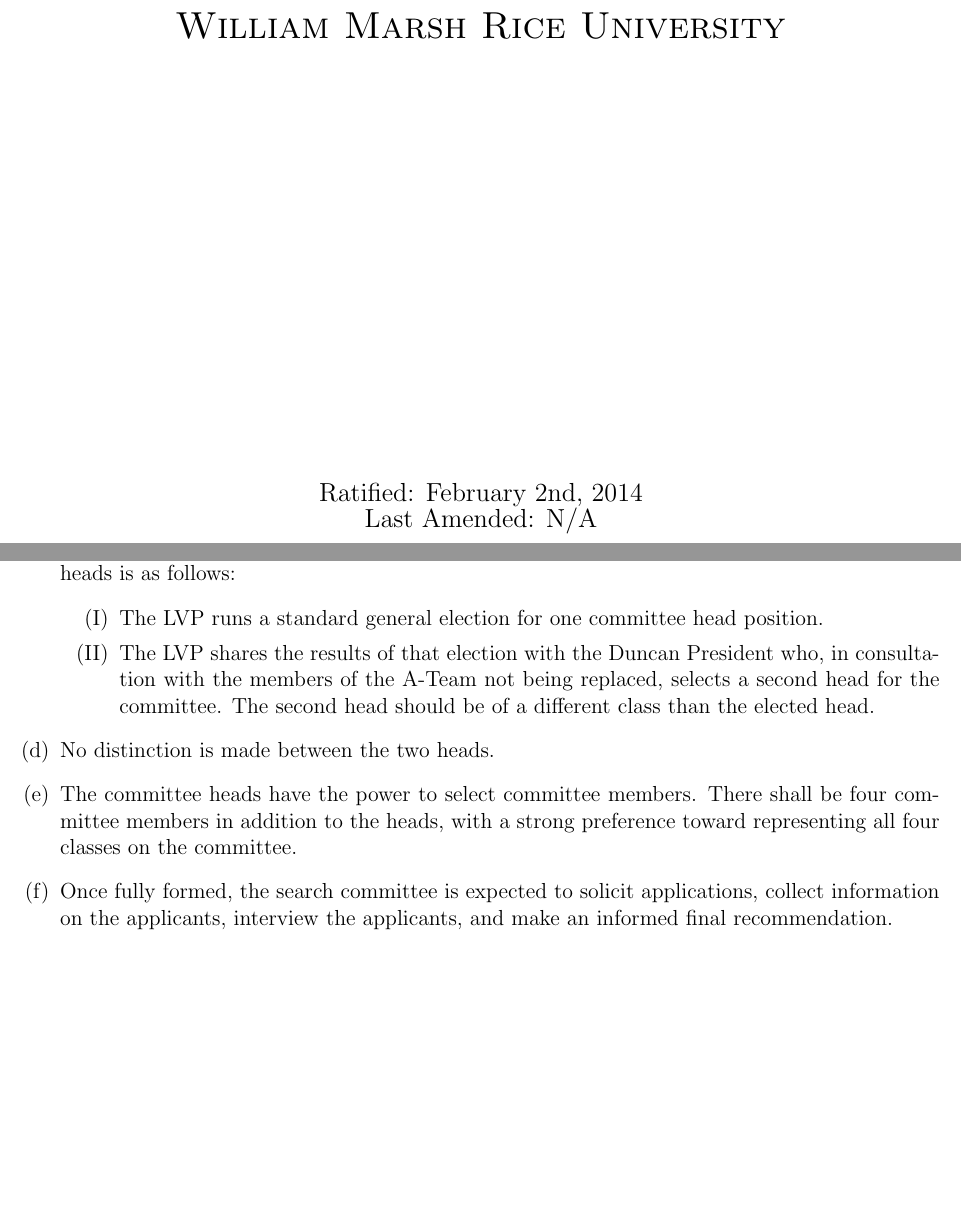
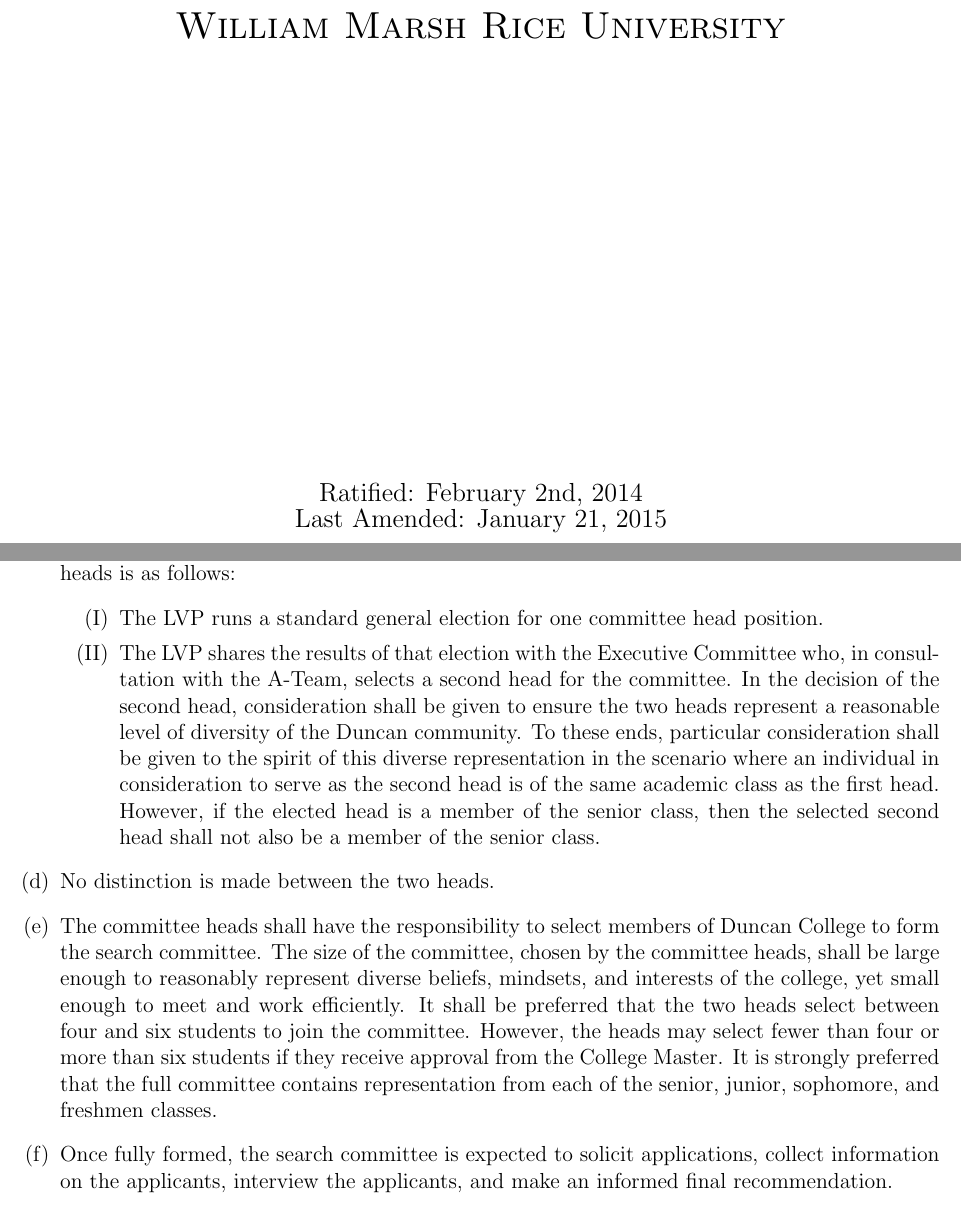
Before and after one commit to duncancollege/constitution, a LaTeX document (constitution-text/Duncan_College_Constitution.tex, which reads constitution-text/Duncan_College_Constitution_Title_Page.tex): two parts of pages 1 and 14 of 34, joined at a grey line, cut so that both start at the same text, the shorter picture padded with empty space. Compiled offline with pdfLaTeX.

Commit message:
Updated A-Team search committee language from recently passed amendment (1/21)

```diff
--- a/constitution-text/Duncan_College_Constitution.tex
+++ b/constitution-text/Duncan_College_Constitution.tex
@@ -305,10 +305,10 @@
 	\item There are two committee heads for a search committee.  The process of selecting the committee heads is as follows:
 		\begin{enumerate}[(I)]
 		\item The LVP runs a standard general election for one committee head position.
-		\item The LVP shares the results of that election with the Duncan President who, in consultation with the members of the A-Team not being replaced, selects a second head for the committee.  The second head should be of a different class than the elected head.
+		\item The LVP shares the results of that election with the Executive Committee who, in consultation with the A-Team, selects a second head for the committee.  In the decision of the second head, consideration shall be given to ensure the two heads represent a reasonable level of diversity of the Duncan community.  To these ends, particular consideration shall be given to the spirit of this diverse representation in the scenario where an individual in consideration to serve as the second head is of the same academic class as the first head.  However, if the elected head is a member of the senior class, then the selected second head shall not also be a member of the senior class.
 		\end{enumerate}
 	\item No distinction is made between the two heads.
-	\item The committee heads have the power to select committee members.  There shall be four committee members in addition to the heads, with a strong preference toward representing all four classes on the committee.
+	\item The committee heads shall have the responsibility to select members of Duncan College to form the search committee.  The size of the committee, chosen by the committee heads, shall be large enough to reasonably represent diverse beliefs, mindsets, and interests of the college, yet small enough to meet and work efficiently.  It shall be preferred that the two heads select between four and six students to join the committee.  However, the heads may select fewer than four or more than six students if they receive approval from the College Master.  It is strongly preferred that the full committee contains representation from each of the senior, junior, sophomore, and freshmen classes.
 	\item Once fully formed, the search committee is expected to solicit applications, collect information on the applicants, interview the applicants, and make an informed final recommendation.
 	\item In the case that impeachment charges are brought against one of the committee heads, only the Master has the power to remove him or her.
 	\end{enumerate}
--- a/constitution-text/Duncan_College_Constitution_Title_Page.tex
+++ b/constitution-text/Duncan_College_Constitution_Title_Page.tex
@@ -16,7 +16,7 @@
 % Bottom of the page
 %{\large Last Updated: \today}
 {\large Ratified: February 2nd, 2014}\\
-{\large Last Amended: N/A}
+{\large Last Amended: January 21, 2015}
 
 \end{center}
 \end{titlepage}
```
